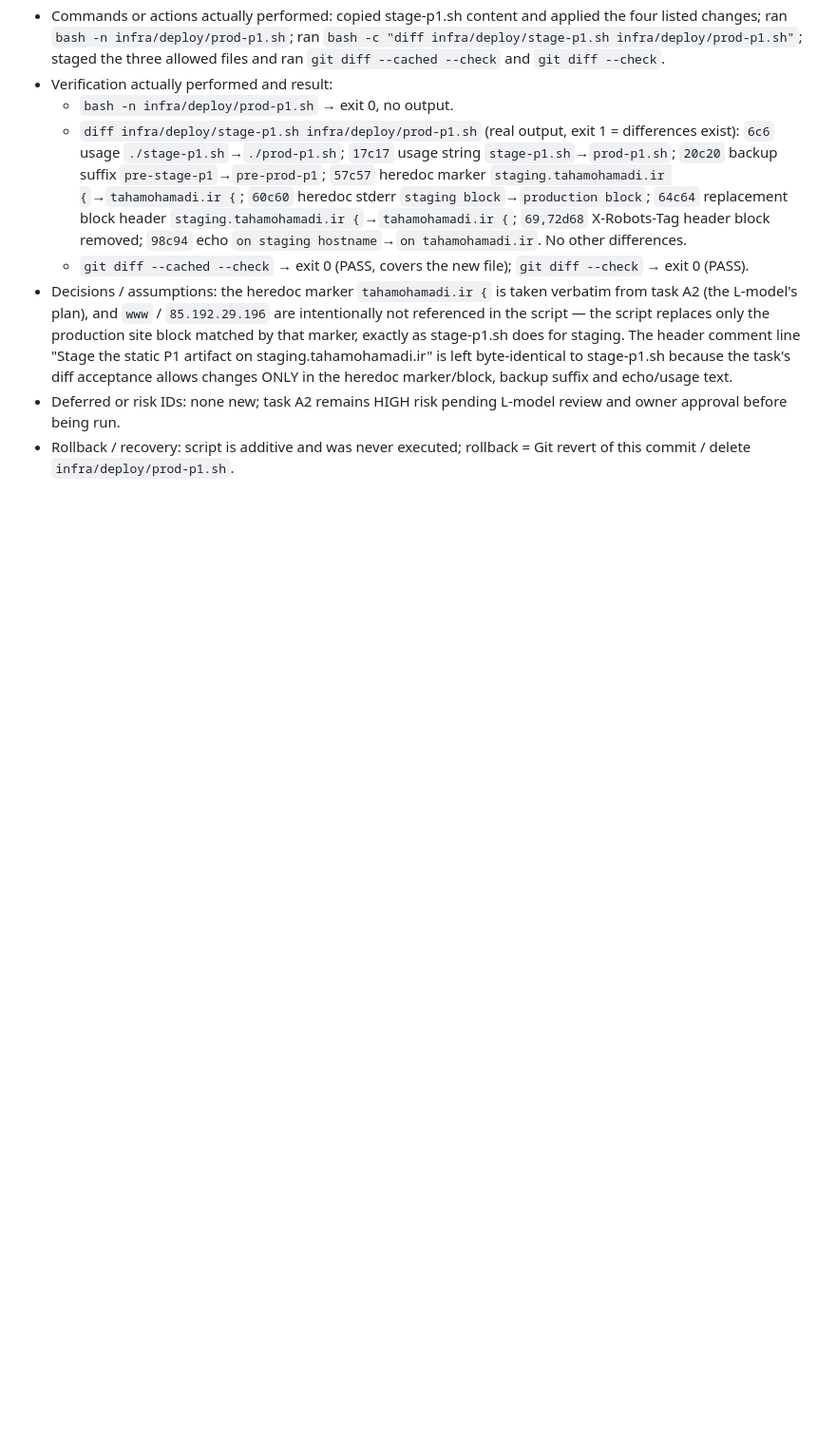
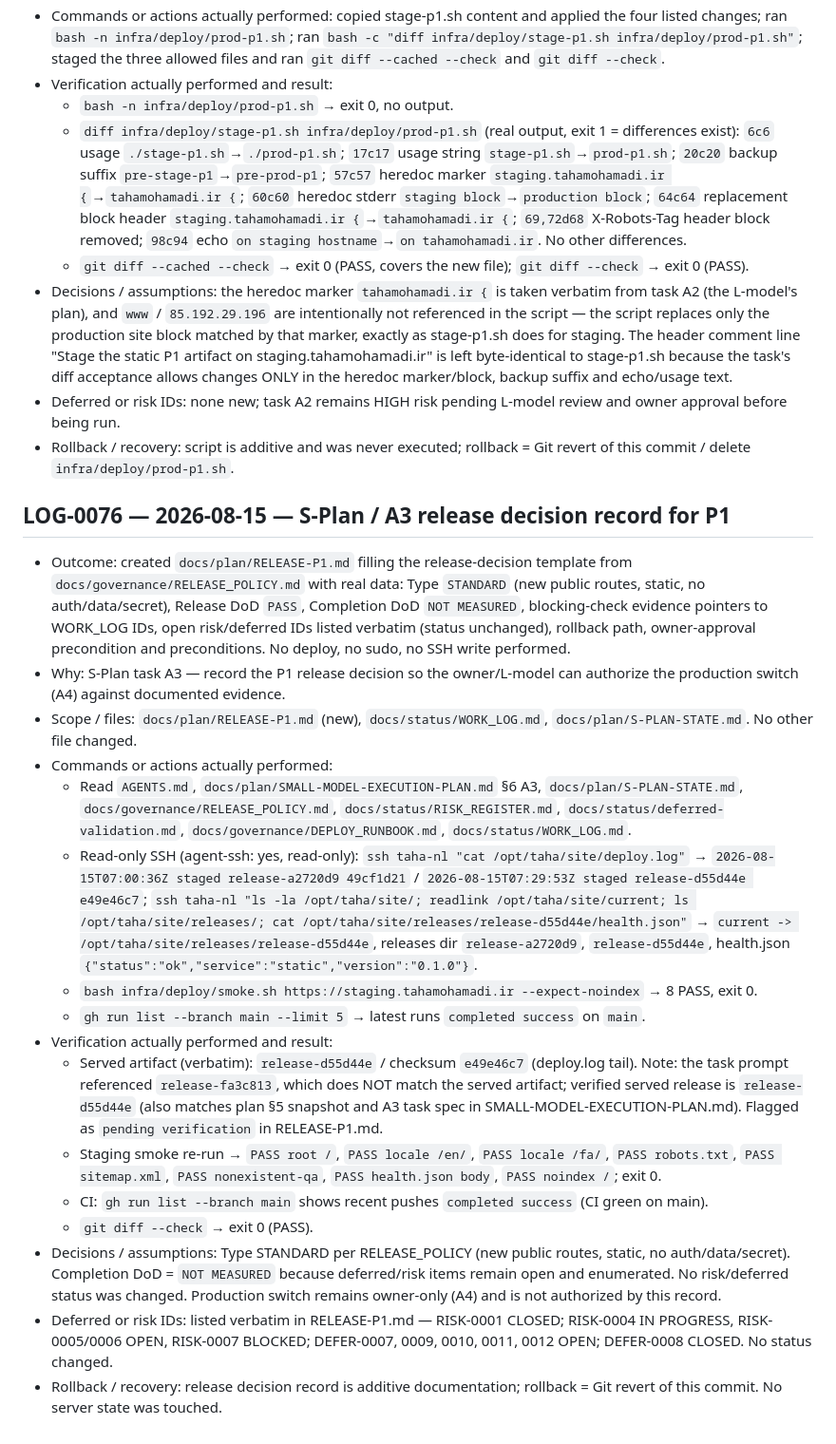
Before and after one commit to tahamohamadi-ir/Taha-personal-platform, a Markdown page: docs/status/WORK_LOG.md, the part around the change. Shown at 95% size. Drawn GitHub-style; blank space fills up the shorter version.

Commit message:
docs: record P1 release decision

```diff
--- a/docs/status/WORK_LOG.md
+++ b/docs/status/WORK_LOG.md
@@ -815,3 +815,22 @@
 - Decisions / assumptions: the heredoc marker `tahamohamadi.ir {` is taken verbatim from task A2 (the L-model's plan), and `www` / `85.192.29.196` are intentionally not referenced in the script — the script replaces only the production site block matched by that marker, exactly as stage-p1.sh does for staging. The header comment line "Stage the static P1 artifact on staging.tahamohamadi.ir" is left byte-identical to stage-p1.sh because the task's diff acceptance allows changes ONLY in the heredoc marker/block, backup suffix and echo/usage text.
 - Deferred or risk IDs: none new; task A2 remains HIGH risk pending L-model review and owner approval before being run.
 - Rollback / recovery: script is additive and was never executed; rollback = Git revert of this commit / delete `infra/deploy/prod-p1.sh`.
+
+## LOG-0076 — 2026-08-15 — S-Plan / A3 release decision record for P1
+
+- Outcome: created `docs/plan/RELEASE-P1.md` filling the release-decision template from `docs/governance/RELEASE_POLICY.md` with real data: Type `STANDARD` (new public routes, static, no auth/data/secret), Release DoD `PASS`, Completion DoD `NOT MEASURED`, blocking-check evidence pointers to WORK_LOG IDs, open risk/deferred IDs listed verbatim (status unchanged), rollback path, owner-approval precondition and preconditions. No deploy, no sudo, no SSH write performed.
+- Why: S-Plan task A3 — record the P1 release decision so the owner/L-model can authorize the production switch (A4) against documented evidence.
+- Scope / files: `docs/plan/RELEASE-P1.md` (new), `docs/status/WORK_LOG.md`, `docs/plan/S-PLAN-STATE.md`. No other file changed.
+- Commands or actions actually performed:
+  - Read `AGENTS.md`, `docs/plan/SMALL-MODEL-EXECUTION-PLAN.md` §6 A3, `docs/plan/S-PLAN-STATE.md`, `docs/governance/RELEASE_POLICY.md`, `docs/status/RISK_REGISTER.md`, `docs/status/deferred-validation.md`, `docs/governance/DEPLOY_RUNBOOK.md`, `docs/status/WORK_LOG.md`.
+  - Read-only SSH (agent-ssh: yes, read-only): `ssh taha-nl "cat /opt/taha/site/deploy.log"` → `2026-08-15T07:00:36Z staged release-a2720d9 49cf1d21` / `2026-08-15T07:29:53Z staged release-d55d44e e49e46c7`; `ssh taha-nl "ls -la /opt/taha/site/; readlink /opt/taha/site/current; ls /opt/taha/site/releases/; cat /opt/taha/site/releases/release-d55d44e/health.json"` → `current -> /opt/taha/site/releases/release-d55d44e`, releases dir `release-a2720d9`, `release-d55d44e`, health.json `{"status":"ok","service":"static","version":"0.1.0"}`.
+  - `bash infra/deploy/smoke.sh https://staging.tahamohamadi.ir --expect-noindex` → 8 PASS, exit 0.
+  - `gh run list --branch main --limit 5` → latest runs `completed success` on `main`.
+- Verification actually performed and result:
+  - Served artifact (verbatim): `release-d55d44e` / checksum `e49e46c7` (deploy.log tail). Note: the task prompt referenced `release-fa3c813`, which does NOT match the served artifact; verified served release is `release-d55d44e` (also matches plan §5 snapshot and A3 task spec in SMALL-MODEL-EXECUTION-PLAN.md). Flagged as `pending verification` in RELEASE-P1.md.
+  - Staging smoke re-run → `PASS root /`, `PASS locale /en/`, `PASS locale /fa/`, `PASS robots.txt`, `PASS sitemap.xml`, `PASS nonexistent-qa`, `PASS health.json body`, `PASS noindex /`; exit 0.
+  - CI: `gh run list --branch main` shows recent pushes `completed success` (CI green on main).
+  - `git diff --check` → exit 0 (PASS).
+- Decisions / assumptions: Type STANDARD per RELEASE_POLICY (new public routes, static, no auth/data/secret). Completion DoD = `NOT MEASURED` because deferred/risk items remain open and enumerated. No risk/deferred status was changed. Production switch remains owner-only (A4) and is not authorized by this record.
+- Deferred or risk IDs: listed verbatim in RELEASE-P1.md — RISK-0001 CLOSED; RISK-0004 IN PROGRESS, RISK-0005/0006 OPEN, RISK-0007 BLOCKED; DEFER-0007, 0009, 0010, 0011, 0012 OPEN; DEFER-0008 CLOSED. No status changed.
+- Rollback / recovery: release decision record is additive documentation; rollback = Git revert of this commit. No server state was touched.
```
Also changed, not shown: docs/plan/RELEASE-P1.md (added, +96 -0 lines), docs/plan/S-PLAN-STATE.md (+2 -1 lines).
